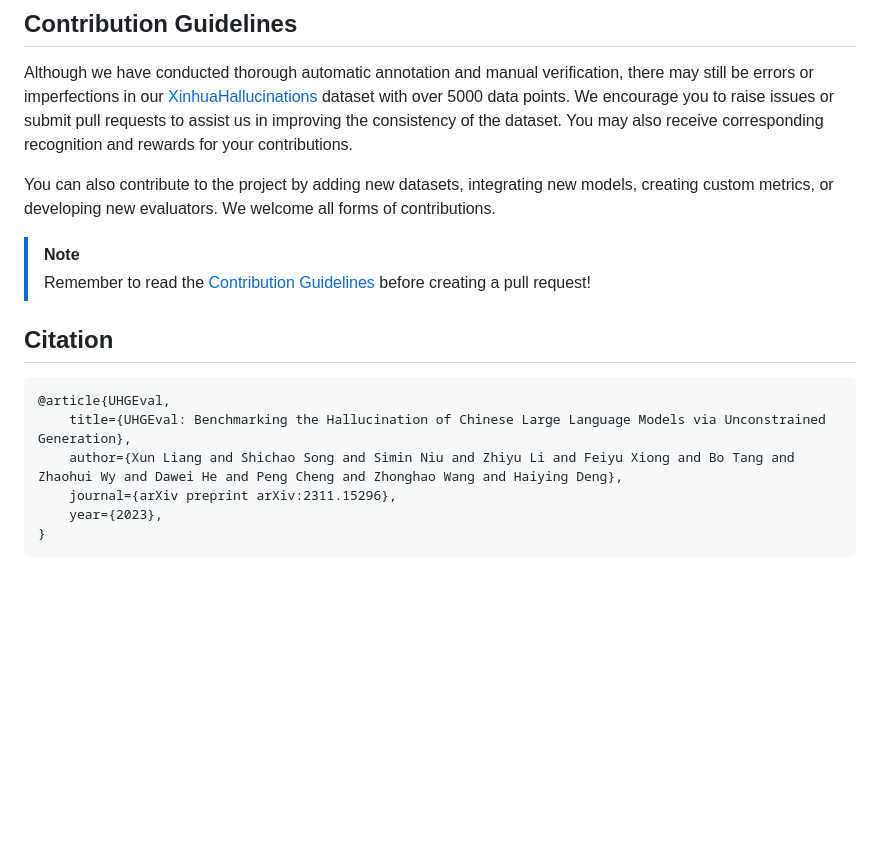
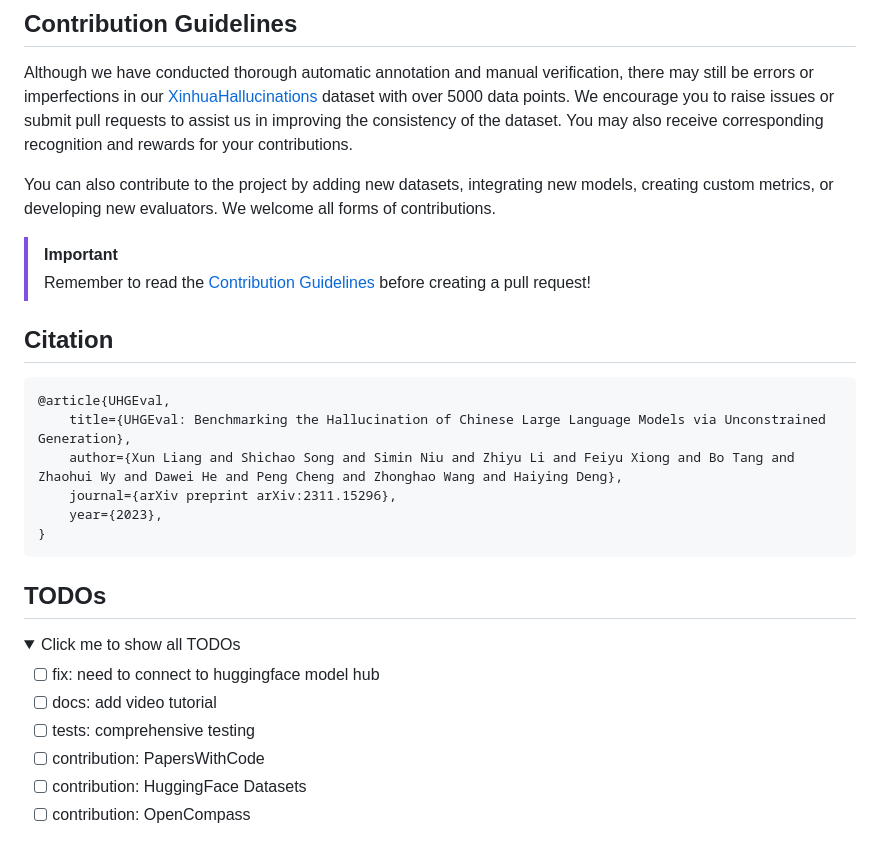
Before and after one commit to IAAR-Shanghai/UHGEval, a Markdown page: README.md, the part around the change printed below. Rendered like a GitHub page; folded sections open; blank space fills up the shorter version.

````diff
--- a/README.md
+++ b/README.md
@@ -170,7 +172,7 @@ Although we have conducted thorough automatic annotation and manual verification
 
 You can also contribute to the project by adding new datasets, integrating new models, creating custom metrics, or developing new evaluators. We welcome all forms of contributions.
 
-> [!Note]
+> [!Important]
 > Remember to read the [Contribution Guidelines](./.github/CONTRIBUTING.md) before creating a pull request!
 
 ## Citation
@@ -183,3 +185,16 @@ You can also contribute to the project by adding new datasets, integrating new m
     year={2023},
 }
 ```
+
+## TODOs
+
+<details><summary>Click me to show all TODOs</summary>
+
+- [ ] fix: need to connect to huggingface model hub
+- [ ] docs: add video tutorial
+- [ ] tests: comprehensive testing
+- [ ] contribution: PapersWithCode
+- [ ] contribution: HuggingFace Datasets
+- [ ] contribution: OpenCompass
+
+</details>
````
Also changed, not shown: other parts of README.md (+21 -19 lines).
